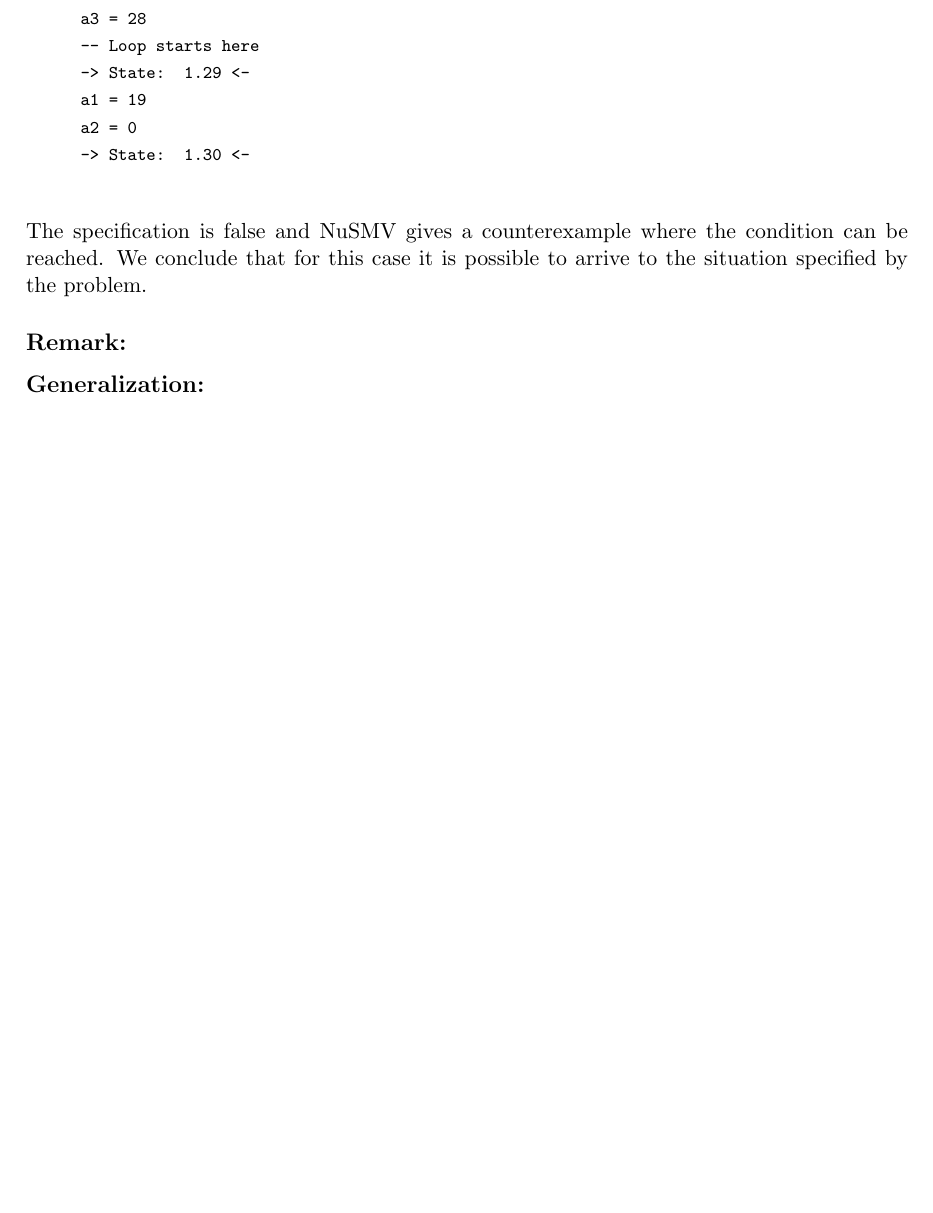
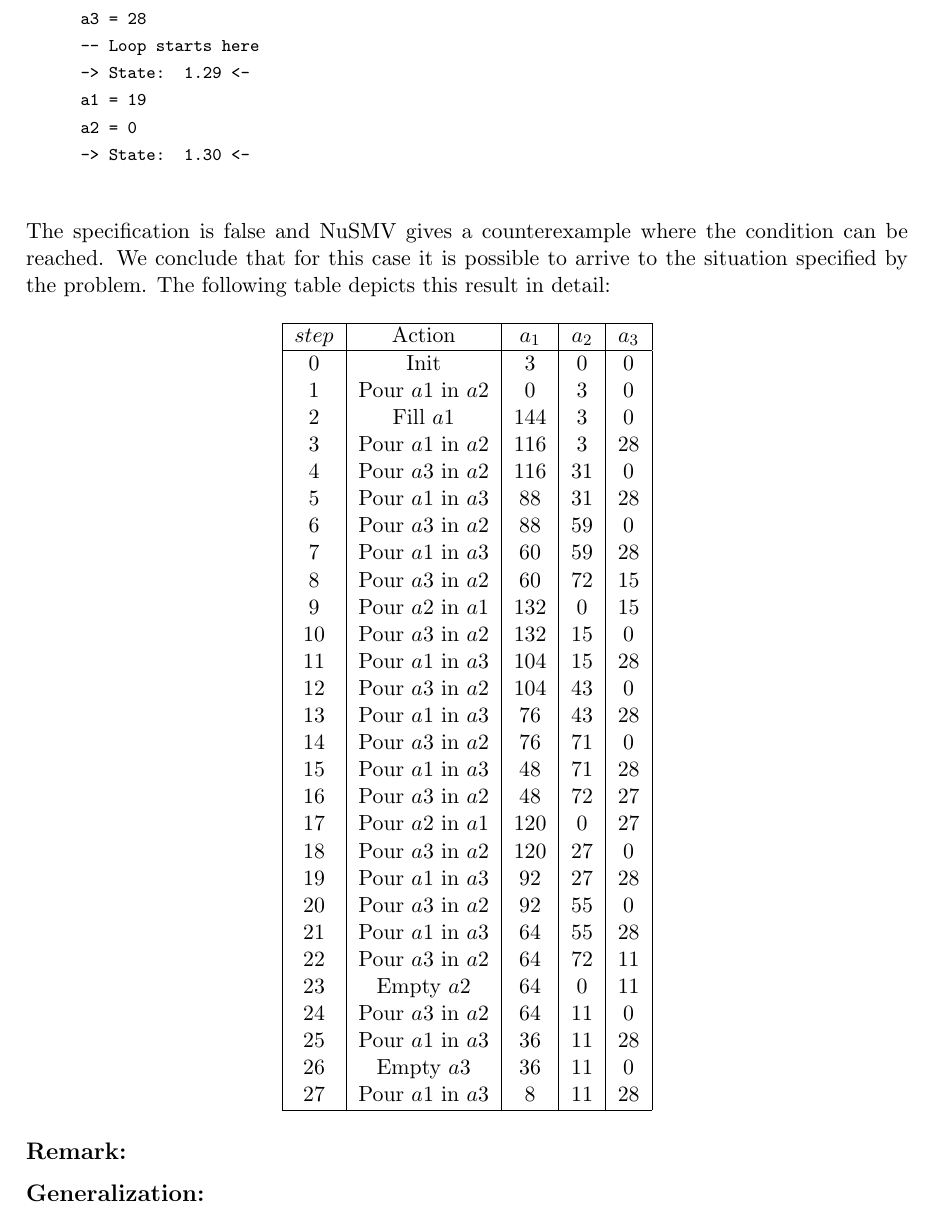
Before and after one commit to joaoriverd/a-reasoning, a LaTeX problem sheet (Part2/doc/AssignmentPart2.tex, which reads Part2/doc/Problem2.tex): part of page 13 of 19, cut so that both start at the same text, the shorter picture padded with empty space. Compiled offline with pdfLaTeX.

Commit message:
Adding result table for p2_c

```diff
--- a/Part2/doc/Problem2.tex
+++ b/Part2/doc/Problem2.tex
@@ -236,7 +236,44 @@ Trace Type: Counterexample\newline
 }
 \fontfamily{helvet}\selectfont
 \end{description}
-The specification is false and NuSMV gives a counterexample where the condition can be reached. We conclude that for this case it is possible to arrive to the situation specified by the problem.
+The specification is false and NuSMV gives a counterexample where the condition can be reached. We conclude that for this case it is possible to arrive to the situation specified by the problem. The following table depicts this result in detail:
+
+  \begin{center}
+\begin{tabular}{|c|c|c|c|c|c|c|c|c|c|c|c|c|c|c|c|c|}
+  \hline
+  $step$ & Action & $a_1$ & $a_2$ & $a_3$  \\
+  \hline
+  0  & Init  & 3 & 0 & 0 \\
+  1  & Pour $a1$ in $a2$  & 0 & 3 & 0 \\
+  2  & Fill $a1$          & 144 & 3 & 0 \\
+  3  & Pour $a1$ in $a2$  & 116 & 3 & 28 \\
+  4  & Pour $a3$ in $a2$  & 116 & 31 & 0 \\
+  5  & Pour $a1$ in $a3$  & 88 &  31 & 28 \\
+  6  & Pour $a3$ in $a2$  & 88 &  59 & 0 \\
+  7  & Pour $a1$ in $a3$  & 60 &  59 & 28 \\
+  8  & Pour $a3$ in $a2$  & 60 &  72 & 15 \\
+  9  & Pour $a2$ in $a1$  & 132 &  0 & 15 \\
+  10 & Pour $a3$ in $a2$  & 132 & 15 & 0 \\
+  11 & Pour $a1$ in $a3$  & 104 & 15 & 28 \\
+  12 & Pour $a3$ in $a2$  & 104 & 43 & 0 \\
+  13 & Pour $a1$ in $a3$  &  76 & 43 & 28 \\
+  14 & Pour $a3$ in $a2$  &  76 & 71 & 0 \\
+  15 & Pour $a1$ in $a3$  &  48 & 71 & 28 \\
+  16 & Pour $a3$ in $a2$  &  48 & 72 & 27 \\
+  17 & Pour $a2$ in $a1$  &  120 & 0 & 27 \\
+  18 & Pour $a3$ in $a2$  &  120 & 27 & 0 \\
+  19 & Pour $a1$ in $a3$  &  92 & 27 & 28 \\
+  20 & Pour $a3$ in $a2$  &  92 & 55 & 0 \\
+  21 & Pour $a1$ in $a3$  &  64 & 55 & 28 \\
+  22 & Pour $a3$ in $a2$  &  64 & 72 & 11 \\
+  23 & Empty $a2$         &  64 & 0  & 11 \\
+  24 & Pour $a3$ in $a2$  &  64 & 11 & 0 \\
+  25 & Pour $a1$ in $a3$  &  36 & 11 & 28 \\
+  26 & Empty $a3$         &  36 & 11 & 0 \\
+  27 & Pour $a1$ in $a3$  &   \textbf{8} & \textbf{11} & 28 \\
+  \hline
+\end{tabular}
+\end{center}
 
 \subsection*{Remark:}
 
```
